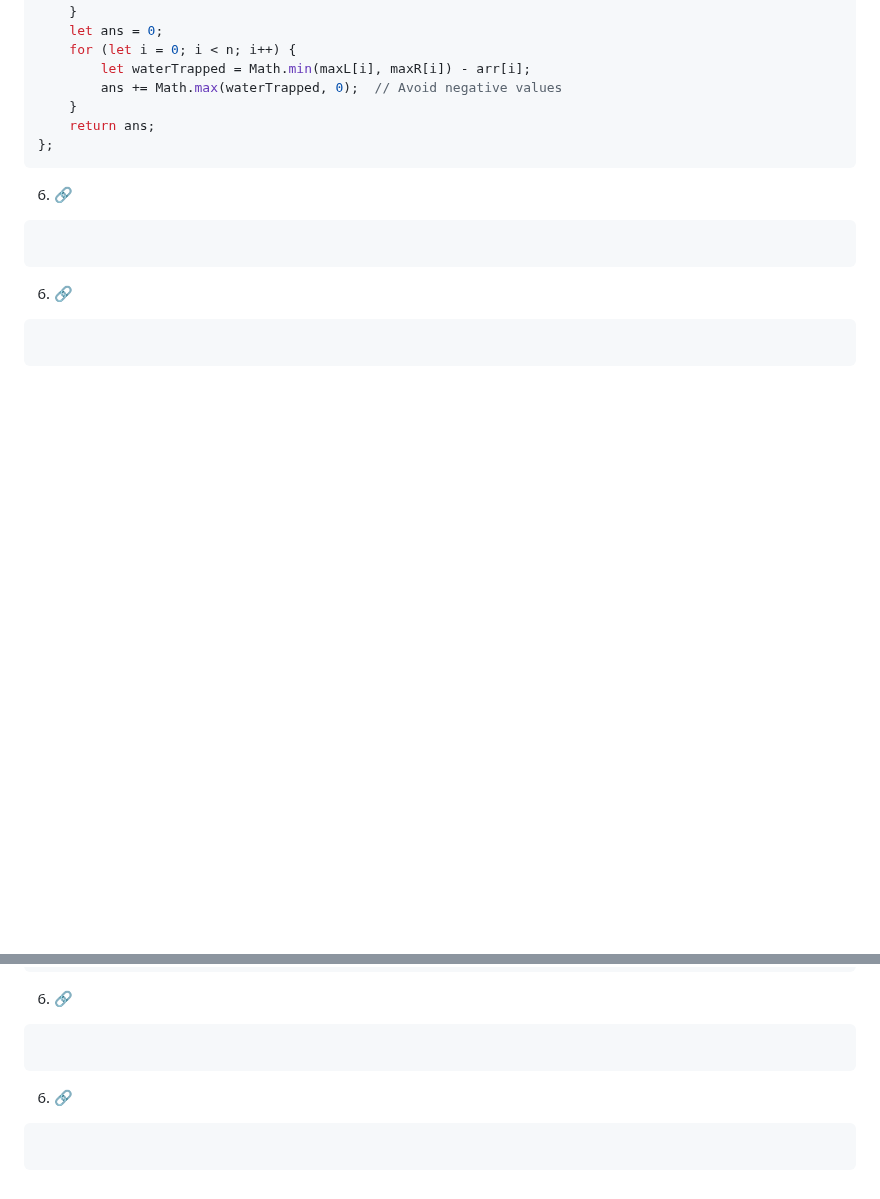
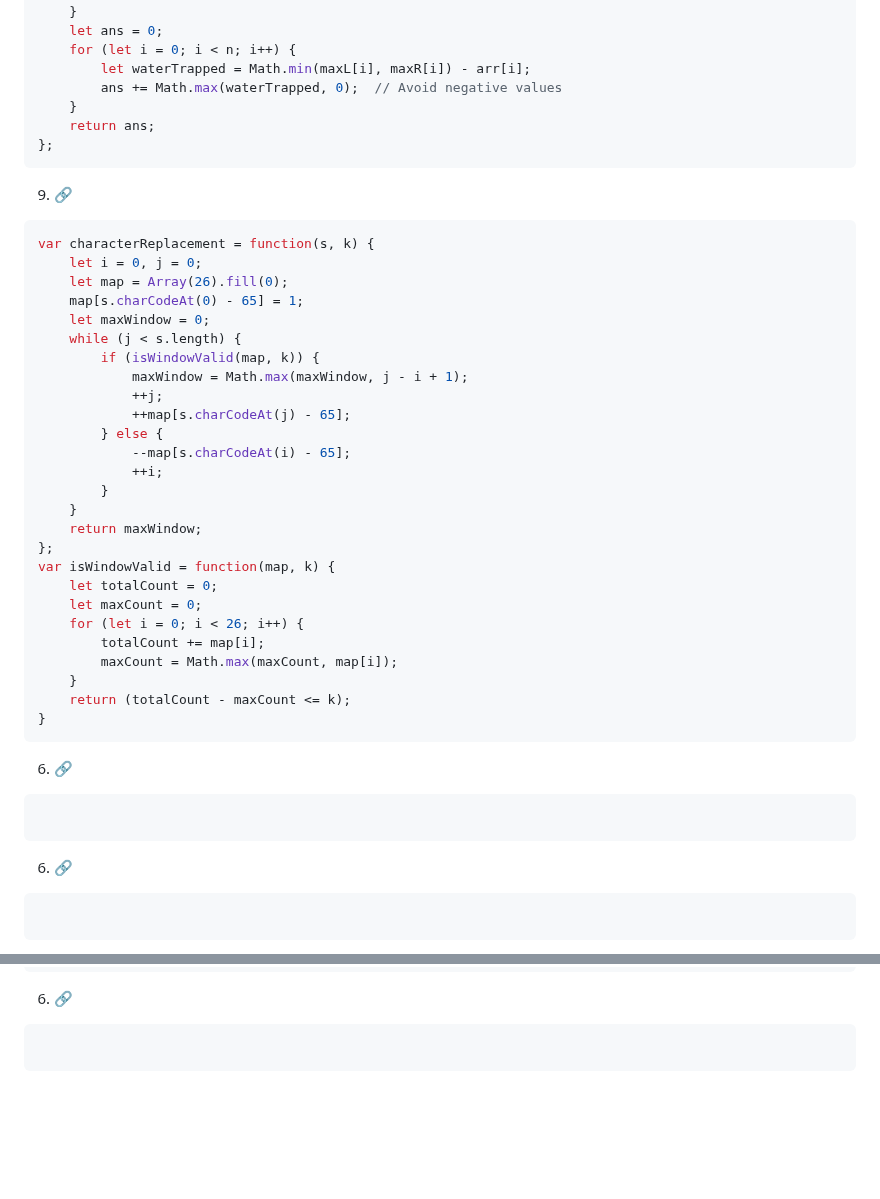
Before and after one commit to omkarmagadumdev/Learning-DSA, a Markdown page: README.md, 2 parts joined by grey strips. Rendered like a GitHub page; blank space fills up the shorter version.

Commit message:
feat(dsa): solve longest repeating character replacement with sliding window and frequency map

````diff
--- a/README.md
+++ b/README.md
@@ -2561,6 +2561,35 @@ var trap = function(arr) {
     return ans;
 };
 ```
+9. [🔗]()
+```js
+var characterReplacement = function(s, k) {
+    let i = 0, j = 0;
+    let map = Array(26).fill(0);
+    map[s.charCodeAt(0) - 65] = 1;
+    let maxWindow = 0;
+    while (j < s.length) {
+        if (isWindowValid(map, k)) {
+            maxWindow = Math.max(maxWindow, j - i + 1);
+            ++j;
+            ++map[s.charCodeAt(j) - 65];
+        } else {
+            --map[s.charCodeAt(i) - 65];
+            ++i;
+        }
+    }
+    return maxWindow;
+};
+var isWindowValid = function(map, k) {
+    let totalCount = 0;
+    let maxCount = 0;
+    for (let i = 0; i < 26; i++) {
+        totalCount += map[i];
+        maxCount = Math.max(maxCount, map[i]);
+    }
+    return (totalCount - maxCount <= k);
+}
+```
 6. [🔗]()
 ```js
 
@@ -2629,7 +2658,3 @@ var trap = function(arr) {
 ```js
 
 ```
-6. [🔗]()
-```js
-
-```
````
